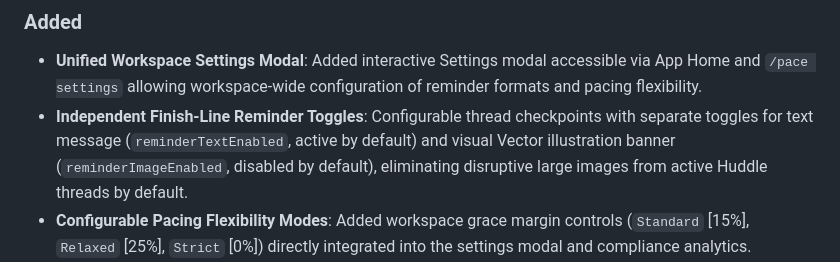
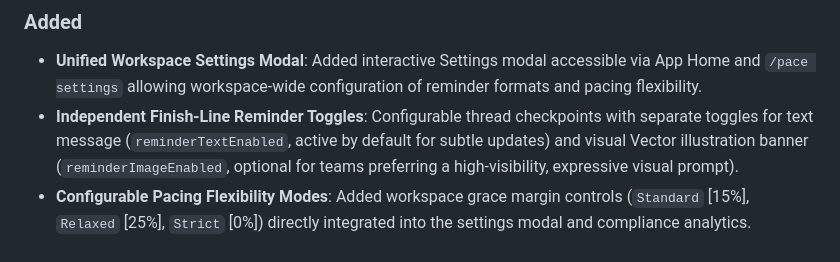
Before and after one commit to tBeltty/huddle-pace, a Markdown page: CHANGELOG.md, the part around the change. Rendered like a GitHub page.

Commit message:
docs: refine finish-line reminder image copy

```diff
--- a/CHANGELOG.md
+++ b/CHANGELOG.md
@@ -18,7 +18,7 @@ and this project adheres to [Semantic Versioning](https://semver.org/spec/v2.0.0
 
 ### Added
 - **Unified Workspace Settings Modal**: Added interactive Settings modal accessible via App Home and `/pace settings` allowing workspace-wide configuration of reminder formats and pacing flexibility.
-- **Independent Finish-Line Reminder Toggles**: Configurable thread checkpoints with separate toggles for text message (`reminderTextEnabled`, active by default) and visual Vector illustration banner (`reminderImageEnabled`, disabled by default), eliminating disruptive large images from active Huddle threads by default.
+- **Independent Finish-Line Reminder Toggles**: Configurable thread checkpoints with separate toggles for text message (`reminderTextEnabled`, active by default for subtle updates) and visual Vector illustration banner (`reminderImageEnabled`, optional for teams preferring a high-visibility, expressive visual prompt).
 - **Configurable Pacing Flexibility Modes**: Added workspace grace margin controls (`Standard` [15%], `Relaxed` [25%], `Strict` [0%]) directly integrated into the settings modal and compliance analytics.
 - **Per-Session Reminder Overrides**: Added finish-line reminder preference checkboxes to the agenda scheduler modal (`buildScheduleModal`) for granular meeting control.
 
```
